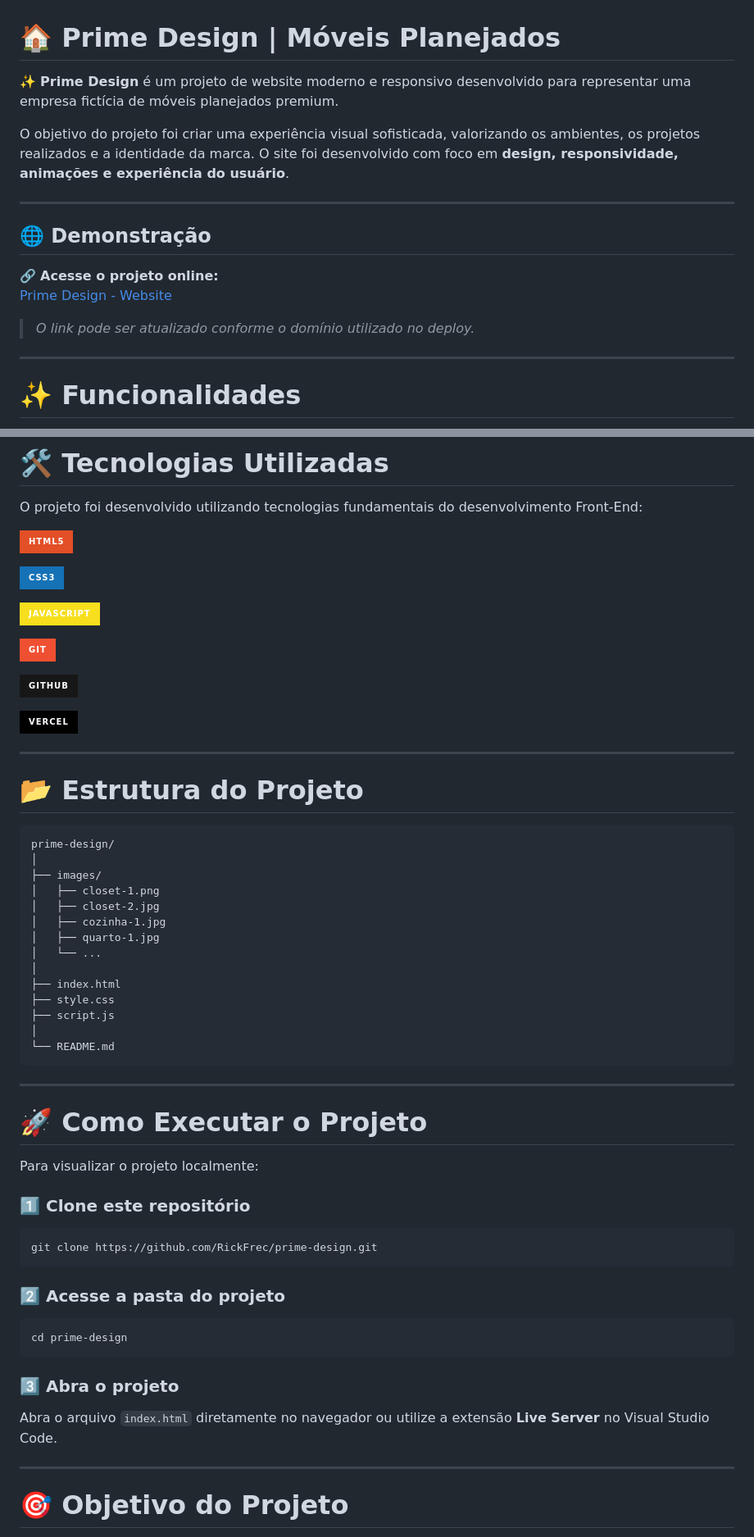
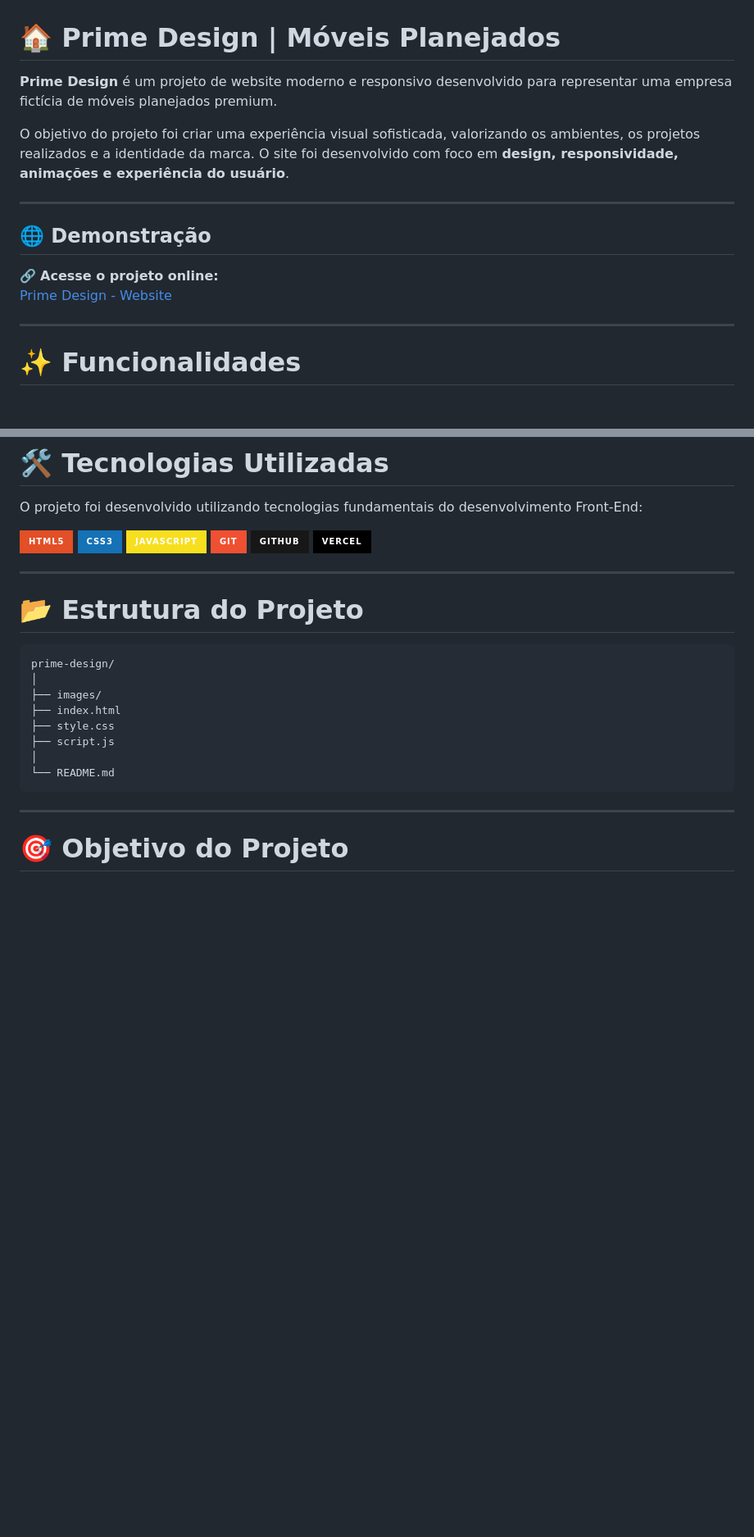
Before and after one commit to RickFrec/prime-design, a Markdown page: README.md, 2 parts joined by grey strips. Shown at 82% size. GitHub-like rendering; badges without logos; blank space fills up the shorter version.

````diff
--- a/README.md
+++ b/README.md
@@ -1,6 +1,6 @@
 # 🏠 Prime Design | Móveis Planejados
 
-✨ **Prime Design** é um projeto de website moderno e responsivo desenvolvido para representar uma empresa fictícia de móveis planejados premium.
+**Prime Design** é um projeto de website moderno e responsivo desenvolvido para representar uma empresa fictícia de móveis planejados premium.
 
 O objetivo do projeto foi criar uma experiência visual sofisticada, valorizando os ambientes, os projetos realizados e a identidade da marca. O site foi desenvolvido com foco em **design, responsividade, animações e experiência do usuário**.
 
@@ -10,8 +10,6 @@ O objetivo do projeto foi criar uma experiência visual sofisticada, valorizando
 
 🔗 **Acesse o projeto online:**
 [Prime Design - Website](https://prime-design.vercel.app/)
-
-> *O link pode ser atualizado conforme o domínio utilizado no deploy.*
 
 ---
 
@@ -76,15 +74,10 @@ O botão de orçamento direciona o usuário diretamente para o **WhatsApp**, fac
 O projeto foi desenvolvido utilizando tecnologias fundamentais do desenvolvimento Front-End:
 
 [![HTML5](https://img.shields.io/badge/HTML5-E34F26?style=for-the-badge&logo=html5&logoColor=white)](https://developer.mozilla.org/pt-BR/docs/Web/HTML)
-
 [![CSS3](https://img.shields.io/badge/CSS3-1572B6?style=for-the-badge&logo=css3&logoColor=white)](https://developer.mozilla.org/pt-BR/docs/Web/CSS)
-
 [![JavaScript](https://img.shields.io/badge/JavaScript-F7DF1E?style=for-the-badge&logo=javascript&logoColor=black)](https://developer.mozilla.org/pt-BR/docs/Web/JavaScript)
-
 [![Git](https://img.shields.io/badge/Git-F05032?style=for-the-badge&logo=git&logoColor=white)](https://git-scm.com/)
-
 [![GitHub](https://img.shields.io/badge/GitHub-181717?style=for-the-badge&logo=github&logoColor=white)](https://github.com/)
-
 [![Vercel](https://img.shields.io/badge/Vercel-000000?style=for-the-badge&logo=vercel&logoColor=white)](https://vercel.com/)
 
 ---
@@ -95,12 +88,6 @@ O projeto foi desenvolvido utilizando tecnologias fundamentais do desenvolviment
 prime-design/
 │
 ├── images/
-│   ├── closet-1.png
-│   ├── closet-2.jpg
-│   ├── cozinha-1.jpg
-│   ├── quarto-1.jpg
-│   └── ...
-│
 ├── index.html
 ├── style.css
 ├── script.js
@@ -109,29 +96,6 @@ prime-design/
 ```
 
 ---
-
-# 🚀 Como Executar o Projeto
-
-Para visualizar o projeto localmente:
-
-### 1️⃣ Clone este repositório
-
-```bash
-git clone https://github.com/RickFrec/prime-design.git
-```
-
-### 2️⃣ Acesse a pasta do projeto
-
-```bash
-cd prime-design
-```
-
-### 3️⃣ Abra o projeto
-
-Abra o arquivo `index.html` diretamente no navegador ou utilize a extensão **Live Server** no Visual Studio Code.
-
----
-
 # 🎯 Objetivo do Projeto
 
 Este projeto foi desenvolvido como parte do meu processo de aprendizado em **Desenvolvimento Web Front-End** e também para compor meu portfólio de projetos.
````
Also changed, not shown: other parts of README.md (+0 -3 lines).
